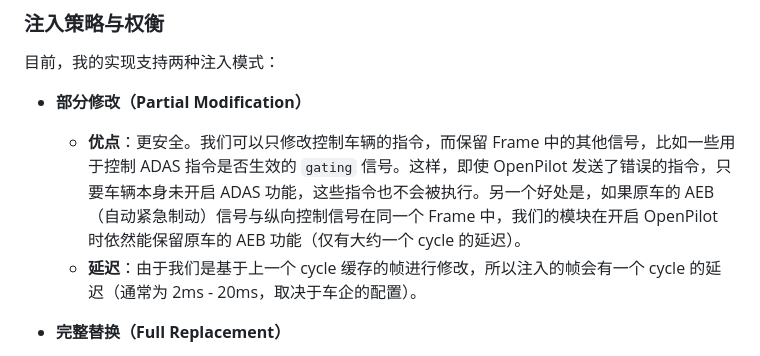
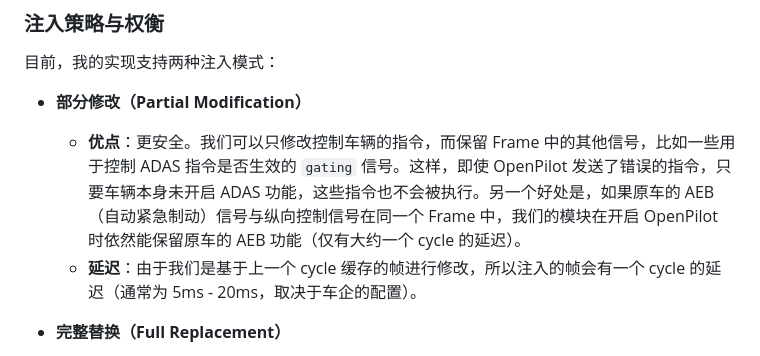
Before and after one commit to dynm/pico-flexray, a Markdown page: web/blog_post_cn.md, the part around the change. GitHub-like rendering.

```diff
--- a/web/blog_post_cn.md
+++ b/web/blog_post_cn.md
@@ -137,7 +137,7 @@ E2E 保护通常会在 payload 的开头和/或结尾加入 `Alive Counter` 和
 
 *   **部分修改（Partial Modification）**
     *   **优点**：更安全。我们可以只修改控制车辆的指令，而保留 Frame 中的其他信号，比如一些用于控制 ADAS 指令是否生效的 `gating` 信号。这样，即使 OpenPilot 发送了错误的指令，只要车辆本身未开启 ADAS 功能，这些指令也不会被执行。另一个好处是，如果原车的 AEB（自动紧急制动）信号与纵向控制信号在同一个 Frame 中，我们的模块在开启 OpenPilot 时依然能保留原车的 AEB 功能（仅有大约一个 cycle 的延迟）。
-    *   **延迟**：由于我们是基于上一个 cycle 缓存的帧进行修改，所以注入的帧会有一个 cycle 的延迟（通常为 2ms - 20ms，取决于车企的配置）。
+    *   **延迟**：由于我们是基于上一个 cycle 缓存的帧进行修改，所以注入的帧会有一个 cycle 的延迟（通常为 5ms - 20ms，取决于车企的配置）。
 
 *   **完整替换（Full Replacement）**
     *   **优点**：更灵活。可以方便地使用 `opendbc` 在 OpenPilot 侧进行更细微的控制，例如根据不同车速精细调整转向阻尼等。
```
Also changed, not shown: web/blog_post.md (+1 -1 lines).
